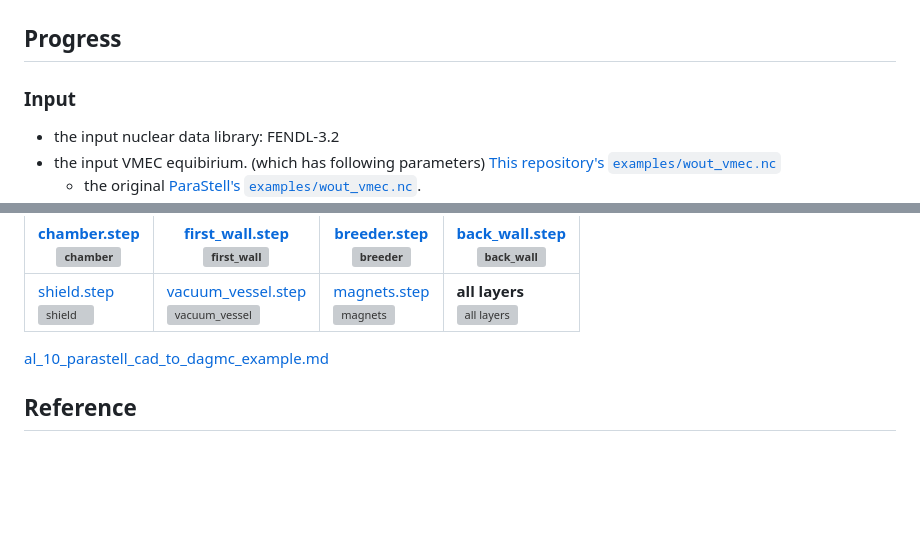
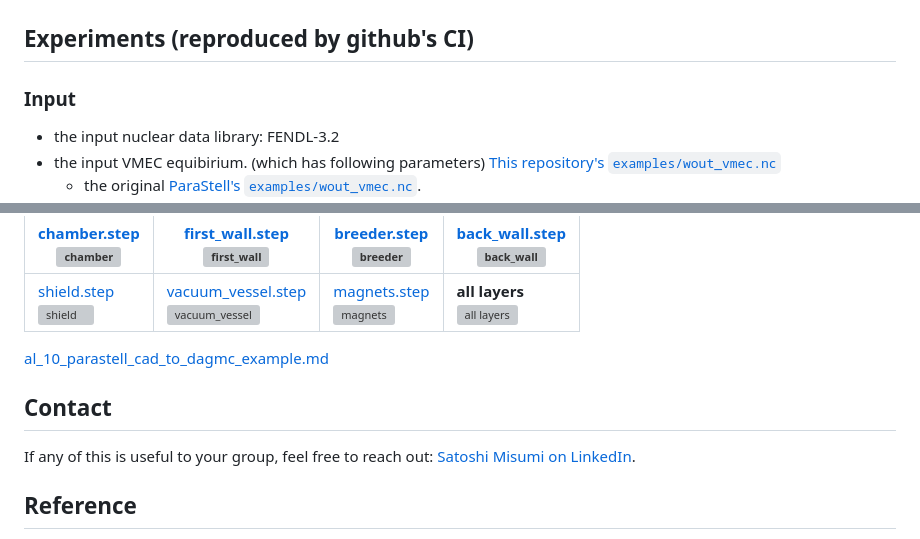
Before and after one commit to lzpel/alphastell, a Markdown page: README.md, 2 parts joined by grey strips. Drawn GitHub-style; blank space fills up the shorter version; grey boxes are pictures that could not be loaded.

Commit message:
notes: al_11 plan and README Experiments heading (#112)
* README: rename Progress to Experiments and add Contact

* notes: origin of ParaStell homogenization and the al_11 plan

```diff
--- a/README.md
+++ b/README.md
@@ -10,7 +10,7 @@ Output: feasibility verdict and design drawings for a stellarator
 
 ![image.png](figure/image.png)
 
-## Progress
+## Experiments (reproduced by github's CI)
 
 ### Input
 
@@ -132,6 +132,10 @@ Tritium balance per voxel: negative where DT burns tritium (the neutron source),
 
 [al_10_parastell_cad_to_dagmc_example.md](https://lzpel.github.io/alphastell/al_10_parastell_cad_to_dagmc_example.md)
 
+## Contact
+
+If any of this is useful to your group, feel free to reach out: [Satoshi Misumi on LinkedIn](https://www.linkedin.com/in/satoshi-misumi-b17261322/).
+
 ## Reference
 
 - Lion, J., Anglès, J.-C., Bonauer, L., Bañón Navarro, A., Cadena Ceron, S. A., Davies, R., Drevlak, M., Foppiani, N., Geiger, J., Goodman, A., Guo, W., Guiraud, E., Hernández, F., Henneberg, S., Herrero, R., Höchter, J., Jelonnek, J., Jenko, F., Jorge, R., ... Xanthopoulos, P., & Zheng, M. (2025). Stellaris: A high-field quasi-isodynamic stellarator for a prototypical fusion power plant. Fusion Engineering and Design, 214, 114868. PDF[https://github.com/user-attachments/files/31101341/Lion2025_Stellaris_A_high-field_quasi-isodynamic_stellarator_for_a_prototypical_fusion_power_plant.pdf]
```
Also changed, not shown: notes/20260907-均質化の根拠とal_11の方針.md (added, +114 -0 lines).
